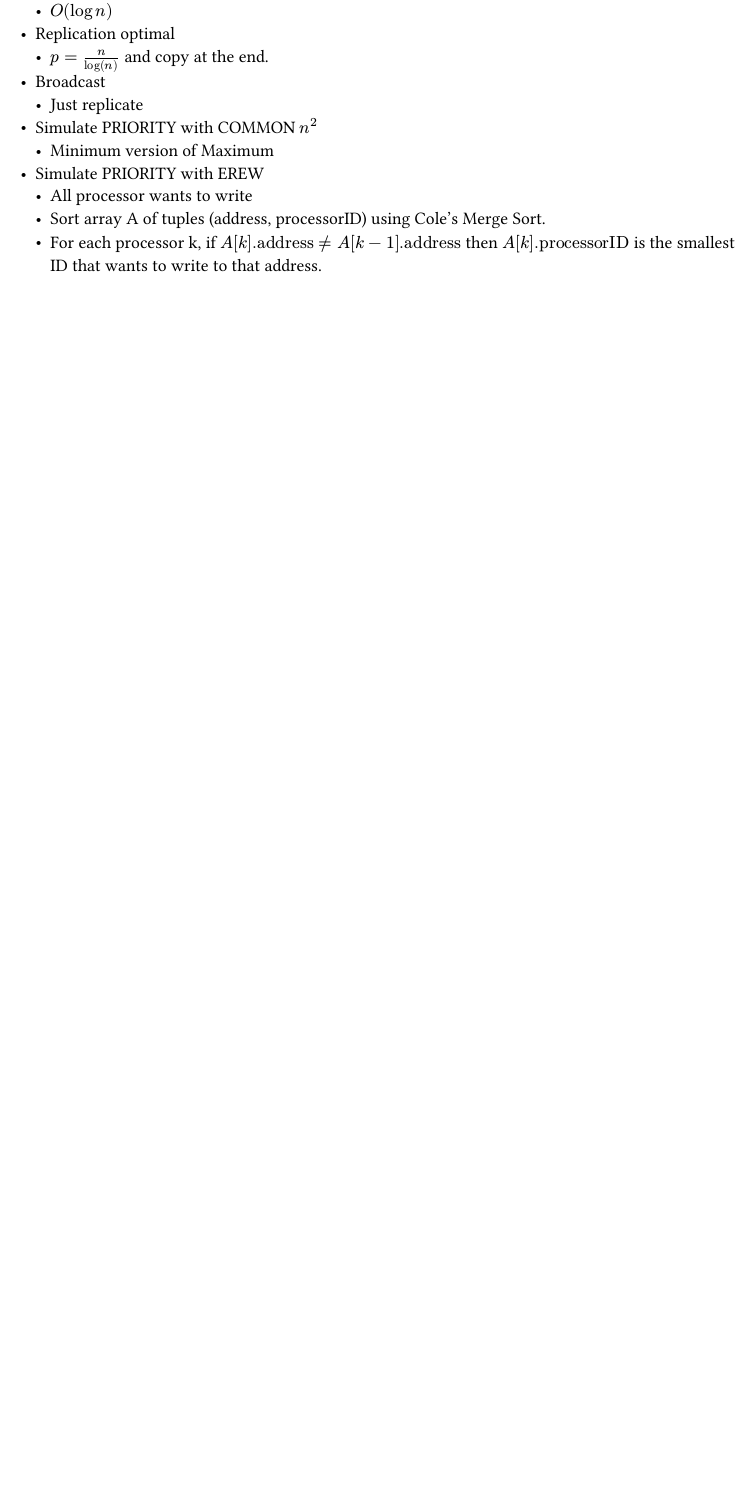
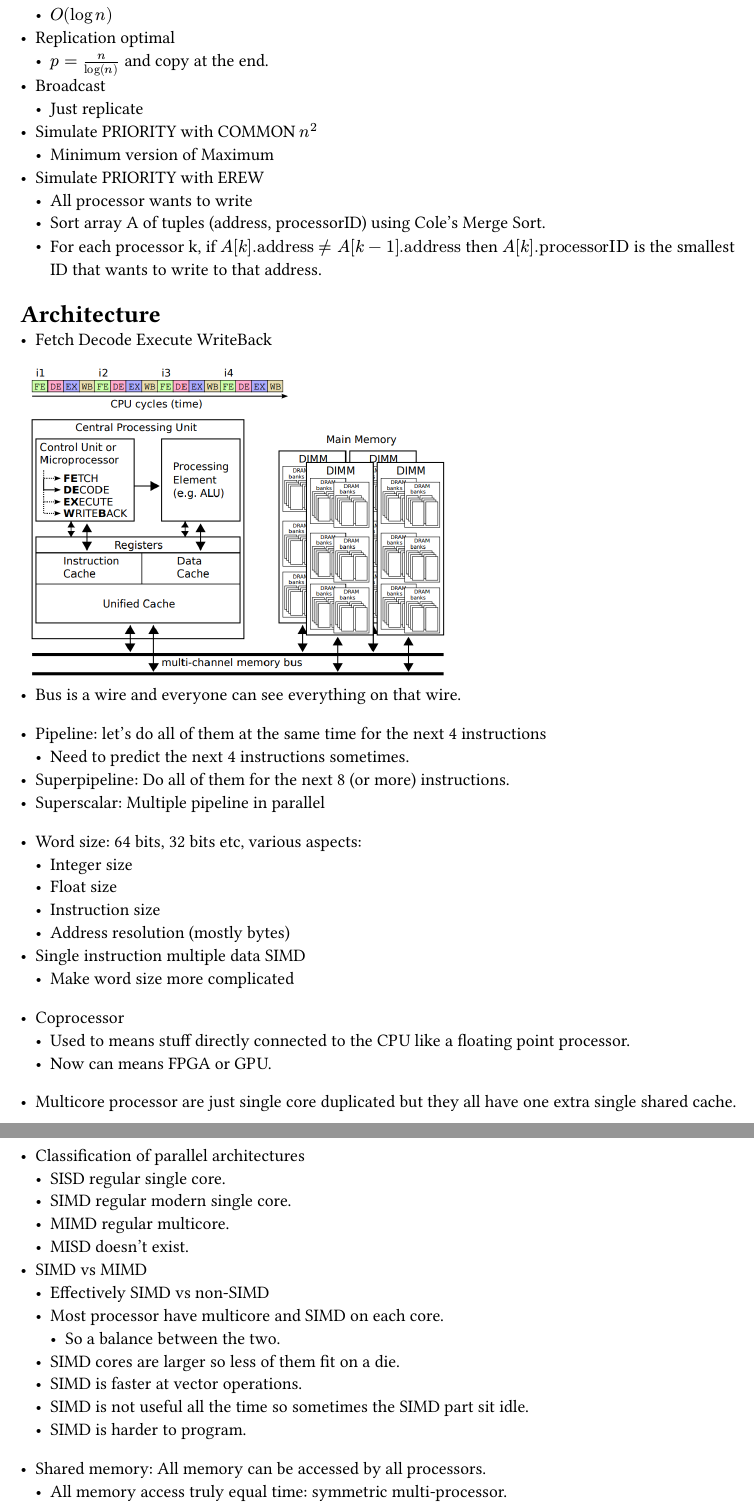
Before and after one commit to chomosuke/PMC-notes, a Typst document (notes.typ): part of page 4 of 4 before the commit and two parts of pages 4 and 5 of 5 after it, the two joined at a grey line, cut so that both start at the same text, the shorter picture padded with empty space. The pictures show the PDF file notes.pdf that the author committed with the source.

Commit message:
Lecture 2

```diff
--- a/notes.typ
+++ b/notes.typ
@@ -141,3 +140,45 @@ Power of model: expresses the set of all problems that can be solved within a ce
     - Sort array A of tuples (address, processorID) using Cole's Merge Sort.
     - For each processor k, if $A[k]."address" != A[k-1]."address"$ then $A[k]."processorID"$ is the
       smallest ID that wants to write to that address.
+
+= Architecture
+- Fetch Decode Execute WriteBack
+#image("cpu-cycles.png", width: 60%)
+- Bus is a wire and everyone can see everything on that wire.
+#v(10pt)
+- Pipeline: let's do all of them at the same time for the next 4 instructions
+    - Need to predict the next 4 instructions sometimes.
+- Superpipeline: Do all of them for the next 8 (or more) instructions.
+- Superscalar: Multiple pipeline in parallel
+#v(10pt)
+- Word size: 64 bits, 32 bits etc, various aspects:
+    - Integer size
+    - Float size
+    - Instruction size
+    - Address resolution (mostly bytes)
+- Single instruction multiple data SIMD
+    - Make word size more complicated
+#v(10pt)
+- Coprocessor
+    - Used to means stuff directly connected to the CPU like a floating point processor.
+    - Now can means FPGA or GPU.
+#v(10pt)
+- Multicore processor are just single core duplicated but they all have one extra single shared
+  cache.
+#v(10pt)
+- Classification of parallel architectures
+    - SISD regular single core.
+    - SIMD regular modern single core.
+    - MIMD regular multicore.
+    - MISD doesn't exist.
+- SIMD vs MIMD
+    - Effectively SIMD vs non-SIMD
+    - Most processor have multicore and SIMD on each core.
+        - So a balance between the two.
+    - SIMD cores are larger so less of them fit on a die.
+    - SIMD is faster at vector operations.
+    - SIMD is not useful all the time so sometimes the SIMD part sit idle.
+    - SIMD is harder to program.
+#v(10pt)
+- Shared memory: All memory can be accessed by all processors.
+    - All memory access truly equal time: symmetric multi-processor.
```
Also changed, not shown: cpu-cycles.png (added), notes.pdf, notes.typ (39 more changed lines).
